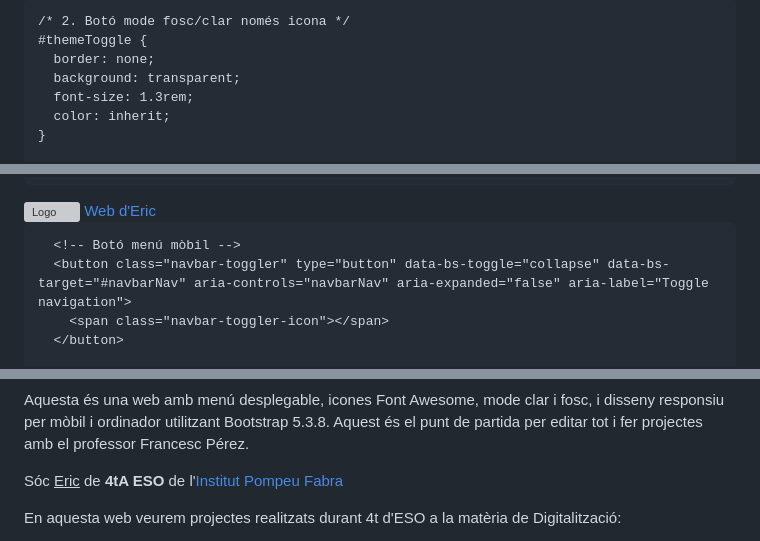
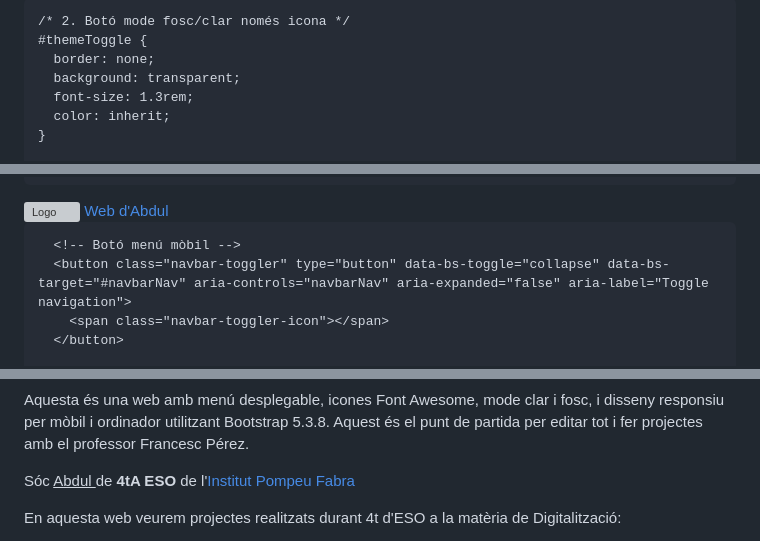
Before and after one commit to amalikr/amalikr.github.io, a Markdown page: README.md, 3 parts joined by grey strips. Rendered like a GitHub page; grey boxes are pictures that could not be loaded.

```diff
--- a/README.md
+++ b/README.md
@@ -3,7 +3,7 @@
 <head>
   <meta charset="UTF-8">
   <meta name="viewport" content="width=device-width, initial-scale=1.0">
-  <title>Web de l'Eric</title>
+  <title>Web de l'Abdul</title>
   <link href="https://cdn.jsdelivr.net/npm/bootstrap@5.3.8/dist/css/bootstrap.min.css" rel="stylesheet">
   <link href="https://cdnjs.cloudflare.com/ajax/libs/font-awesome/6.7.2/css/all.min.css" rel="stylesheet">
   <style>
@@ -67,7 +67,7 @@
       <!-- 5. Logo i text -->
       <a class="navbar-brand d-flex align-items-center" href="#">
         <img src="logo.png" alt="Logo" class="logo rounded-circle me-2">
-        <span class="fw-bold">Web d'Eric</span>
+        <span class="fw-bold">Web d'Abdul</span>
       </a>
 
       <!-- Botó menú mòbil -->
@@ -110,7 +110,7 @@
   <main class="container py-5">
     <h1 class="display-5 fw-bold mb-4">Benvinguts als Projectes</h1>
     <p class="lead">Aquesta és una web amb menú desplegable, icones Font Awesome, mode clar i fosc, i disseny responsiu per mòbil i ordinador utilitzant Bootstrap 5.3.8. Aquest és el punt de partida per editar tot i fer projectes amb el professor Francesc Pérez.</p>
- <p class=lead">Sóc <u>Eric</u> de <b>4tA ESO</b> de l'<a href="https://agora.xtec.cat/ies-pompeu-fabra-martorell/">Institut Pompeu Fabra</a>
+ <p class=lead">Sóc <u>Abdul </u> de <b>4tA ESO</b> de l'<a href="https://agora.xtec.cat/ies-pompeu-fabra-martorell/">Institut Pompeu Fabra</a>
   <p class="lead">En aquesta web veurem projectes realitzats durant 4t d'ESO a la matèria de Digitalització:
   </p>
   <ul>
```
